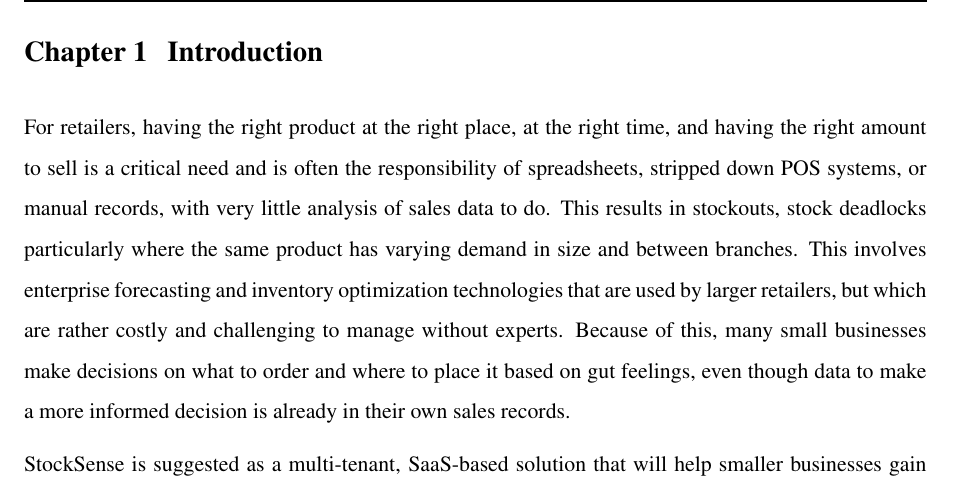
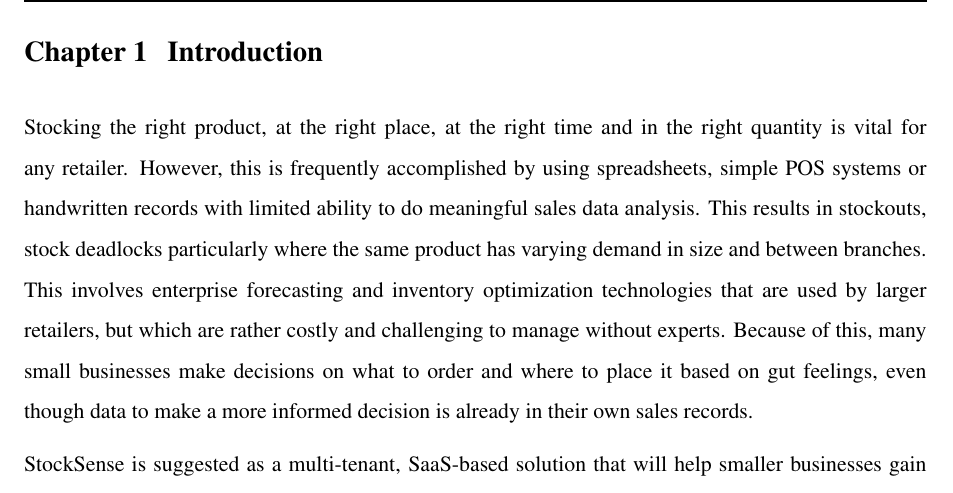
Before and after one commit to rizwanarshad042/FYP, a LaTeX thesis (main.tex): part of page 15 of 137, cut so that both start at the same text. Compiled offline with pdfLaTeX.

Commit message:
Update main.tex

```diff
--- a/main.tex
+++ b/main.tex
@@ -179,7 +179,7 @@ StockSense stands out among existing solutions in three ways. First, it prioriti
 
 \chapter{Introduction}
 
-For retailers, having the right product at the right place, at the right time, and having the right amount to sell is a critical need and is often the responsibility of spreadsheets, stripped down POS systems, or manual records, with very little analysis of sales data to do. This results in stockouts, stock deadlocks particularly where the same product has varying demand in size and between branches. This involves enterprise forecasting and inventory optimization technologies that are used by larger retailers, but which are rather costly and challenging to manage without experts. Because of this, many small businesses make decisions on what to order and where to place it based on gut feelings, even though data to make a more informed decision is already in their own sales records.
+Stocking the right product, at the right place, at the right time and in the right quantity is vital for any retailer. However, this is frequently accomplished by using spreadsheets, simple POS systems or handwritten records with limited ability to do meaningful sales data analysis. This results in stockouts, stock deadlocks particularly where the same product has varying demand in size and between branches. This involves enterprise forecasting and inventory optimization technologies that are used by larger retailers, but which are rather costly and challenging to manage without experts. Because of this, many small businesses make decisions on what to order and where to place it based on gut feelings, even though data to make a more informed decision is already in their own sales records.
 
 StockSense is suggested as a multi-tenant, SaaS-based solution that will help smaller businesses gain access to data-driven inventory management. It includes a free POS system, demand forecasting, stock redistribution between branches, and markdown optimization and recommendations, with explanations of why. It utilizes data that retailers already gather with their sales, leaving the retailer with the ability to see the risk in inventory early and take action in time before it becomes unsold stock or out of stock. It does not require any technical training capability on the part of the owner because all forecasts and recommendations are in plain business language. This chapter states the purpose of the document, its intended audience and the definitions, acronyms and abbreviations used throughout the report.
 
```
